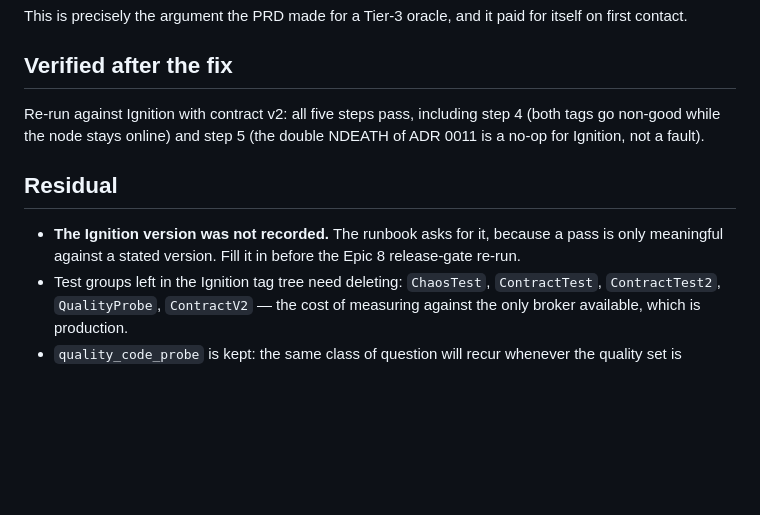
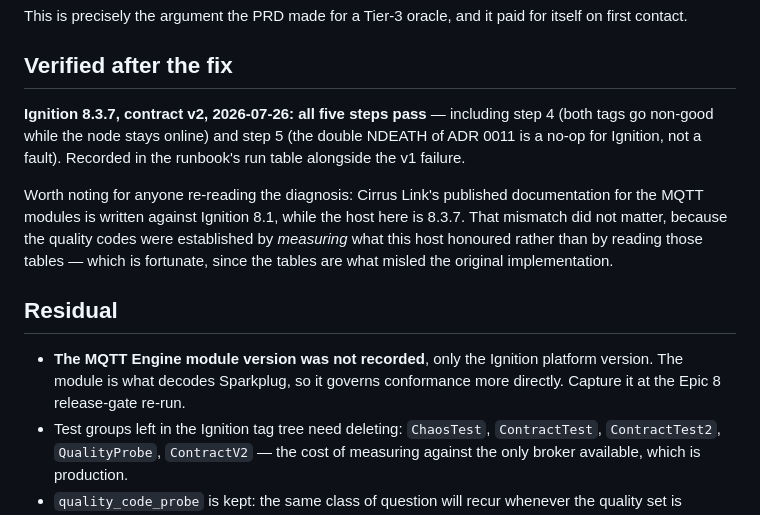
Before and after one commit to guycorbaz/smartme_mqtt, a Markdown page: _bmad-output/implementation-artifacts/1-15-tier-3-ignition-contract-test-manual-runbook.md, the part around the change. Rendered like a GitHub page; blank space fills up the shorter version.

```diff
--- a/_bmad-output/implementation-artifacts/1-15-tier-3-ignition-contract-test-manual-runbook.md
+++ b/_bmad-output/implementation-artifacts/1-15-tier-3-ignition-contract-test-manual-runbook.md
@@ -81,14 +81,21 @@ first contact.
 
 ## Verified after the fix
 
-Re-run against Ignition with contract v2: all five steps pass, including step 4 (both tags go
-non-good while the node stays online) and step 5 (the double NDEATH of ADR 0011 is a no-op for
-Ignition, not a fault).
+**Ignition 8.3.7, contract v2, 2026-07-26: all five steps pass** — including step 4 (both tags
+go non-good while the node stays online) and step 5 (the double NDEATH of ADR 0011 is a no-op
+for Ignition, not a fault). Recorded in the runbook's run table alongside the v1 failure.
+
+Worth noting for anyone re-reading the diagnosis: Cirrus Link's published documentation for the
+MQTT modules is written against Ignition 8.1, while the host here is 8.3.7. That mismatch did
+not matter, because the quality codes were established by *measuring* what this host honoured
+rather than by reading those tables — which is fortunate, since the tables are what misled the
+original implementation.
 
 ## Residual
 
-- **The Ignition version was not recorded.** The runbook asks for it, because a pass is only
-  meaningful against a stated version. Fill it in before the Epic 8 release-gate re-run.
+- **The MQTT Engine module version was not recorded**, only the Ignition platform version. The
+  module is what decodes Sparkplug, so it governs conformance more directly. Capture it at the
+  Epic 8 release-gate re-run.
 - Test groups left in the Ignition tag tree need deleting: `ChaosTest`, `ContractTest`,
   `ContractTest2`, `QualityProbe`, `ContractV2` — the cost of measuring against the only
   broker available, which is production.
```
Also changed, not shown: docs/ignition-contract-runbook.md (+16 -0 lines).
